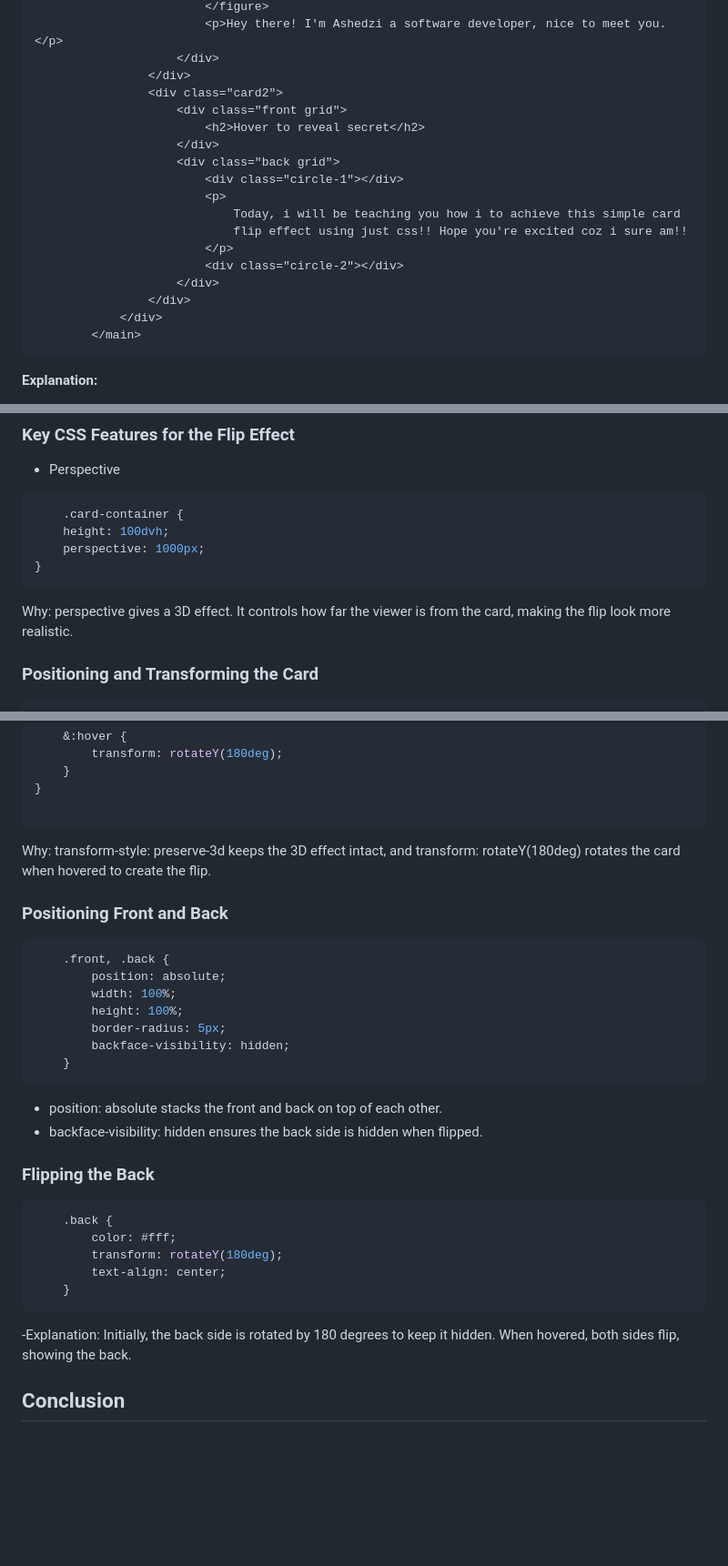
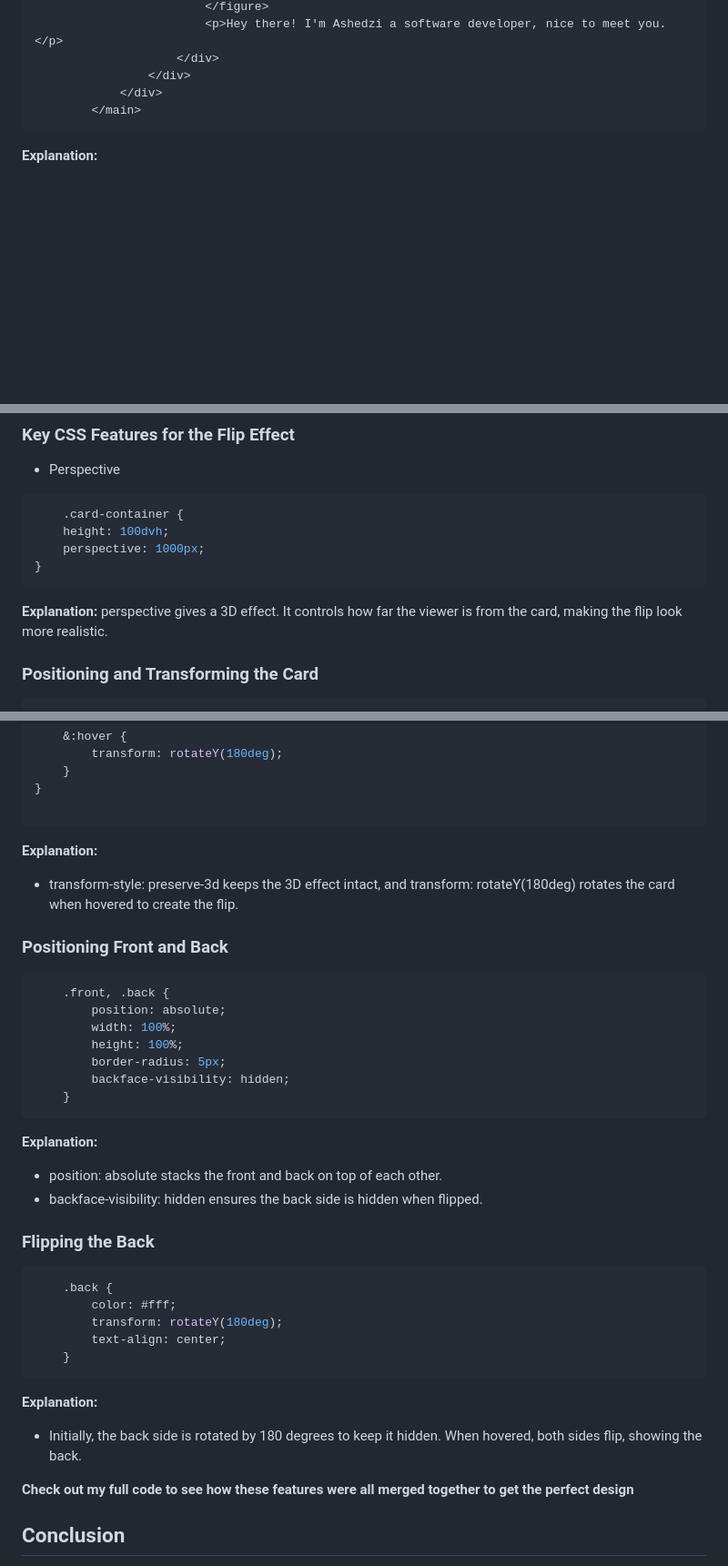
Before and after one commit to ashedzi/card-flip-effect, a Markdown page: README.md, 3 parts joined by grey strips. Shown at 91% size. Drawn GitHub-style; blank space fills up the shorter version.

Commit message:
Made some chnages to the README file

````diff
--- a/README.md
+++ b/README.md
@@ -29,19 +29,6 @@ First, we'll create the basic HTML structure. This will include a container for
                         <p>Hey there! I'm Ashedzi a software developer, nice to meet you.</p>
                     </div>
                 </div>
-                <div class="card2">
-                    <div class="front grid">
-                        <h2>Hover to reveal secret</h2>
-                    </div>
-                    <div class="back grid">
-                        <div class="circle-1"></div>
-                        <p>
-                            Today, i will be teaching you how i to achieve this simple card
-                            flip effect using just css!! Hope you're excited coz i sure am!!
-                        </p>
-                        <div class="circle-2"></div>
-                    </div>
-                </div>
             </div>
         </main>
 ```
@@ -59,7 +46,8 @@ First, we'll create the basic HTML structure. This will include a container for
     perspective: 1000px;
 }
 ```
-Why: perspective gives a 3D effect. It controls how far the viewer is from the card, making the flip look more realistic.
+**Explanation:**
+perspective gives a 3D effect. It controls how far the viewer is from the card, making the flip look more realistic.
 
 ### Positioning and Transforming the Card
 ```css
@@ -77,7 +65,8 @@ Why: perspective gives a 3D effect. It controls how far the viewer is from the c
 }
 
 ```
-Why: transform-style: preserve-3d keeps the 3D effect intact, and transform: rotateY(180deg) rotates the card
+**Explanation:**
+- transform-style: preserve-3d keeps the 3D effect intact, and transform: rotateY(180deg) rotates the card
 when hovered to create the flip.
 
 ### Positioning Front and Back
@@ -91,6 +80,7 @@ when hovered to create the flip.
         backface-visibility: hidden;
     }
 ```
+**Explanation:**
 - position: absolute stacks the front and back on top of each other.
 - backface-visibility: hidden ensures the back side is hidden when flipped.
 
@@ -103,8 +93,11 @@ when hovered to create the flip.
         text-align: center;
     }
 ```
--Explanation: Initially, the back side is rotated by 180 degrees to keep it hidden. When hovered,
+**Explanation:**
+- Initially, the back side is rotated by 180 degrees to keep it hidden. When hovered,
 both sides flip, showing the back.
+
+**Check out my full code to see how these features were all merged together to get the perfect design**
 
 ## Conclusion
 That's it! You've successfully created a simple and fun card flip animation using just HTML and CSS.
````
